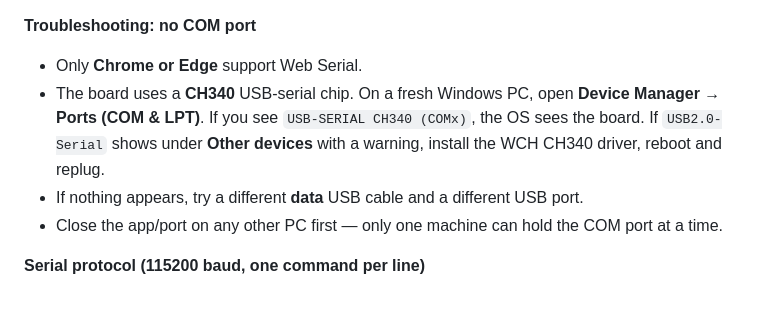
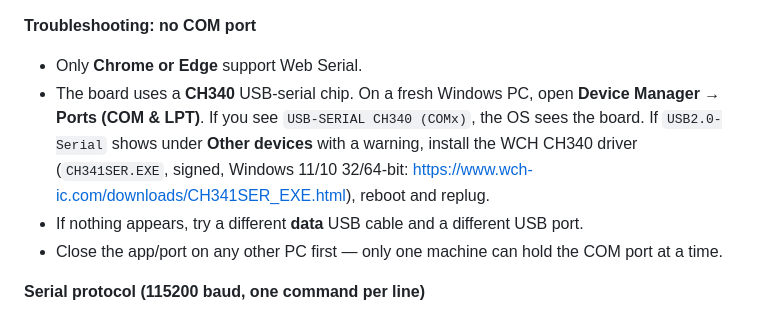
Before and after one commit to lagzy/beep-lab, a Markdown page: README.md, the part around the change. Drawn GitHub-style.

Commit message:
Docs: link the signed WCH CH341SER driver

```diff
--- a/README.md
+++ b/README.md
@@ -51,7 +51,7 @@ If you serve the page from GitHub Pages (HTTPS) Web Serial still works. If you u
 **Troubleshooting: no COM port**
 
 - Only **Chrome or Edge** support Web Serial.
-- The board uses a **CH340** USB-serial chip. On a fresh Windows PC, open **Device Manager → Ports (COM & LPT)**. If you see `USB-SERIAL CH340 (COMx)`, the OS sees the board. If `USB2.0-Serial` shows under **Other devices** with a warning, install the WCH CH340 driver, reboot and replug.
+- The board uses a **CH340** USB-serial chip. On a fresh Windows PC, open **Device Manager → Ports (COM & LPT)**. If you see `USB-SERIAL CH340 (COMx)`, the OS sees the board. If `USB2.0-Serial` shows under **Other devices** with a warning, install the WCH CH340 driver (`CH341SER.EXE`, signed, Windows 11/10 32/64-bit: <https://www.wch-ic.com/downloads/CH341SER_EXE.html>), reboot and replug.
 - If nothing appears, try a different **data** USB cable and a different USB port.
 - Close the app/port on any other PC first — only one machine can hold the COM port at a time.
 
```
